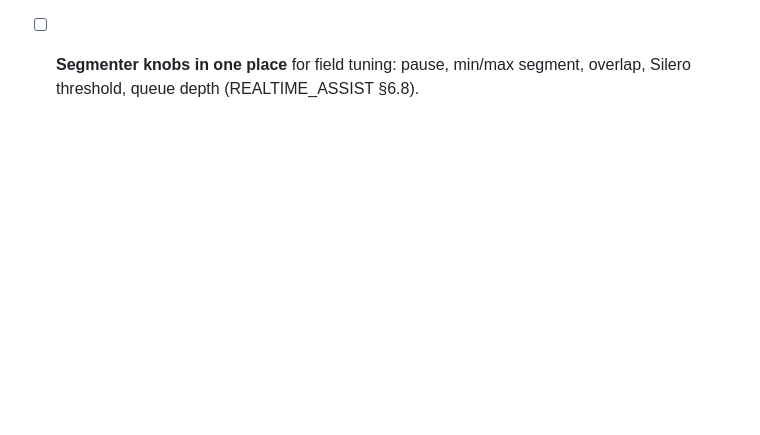
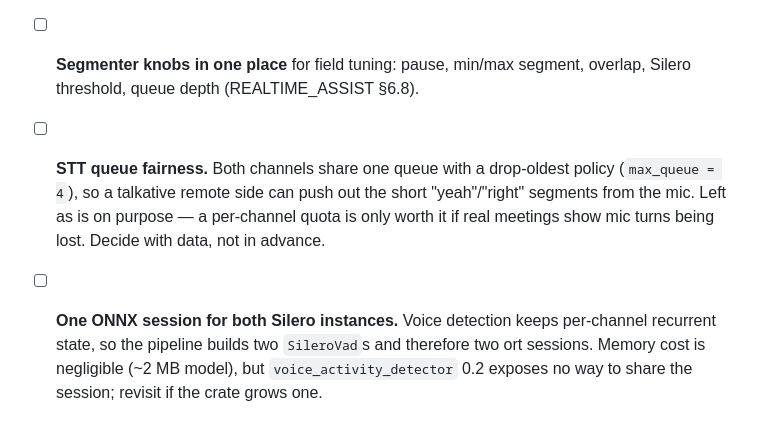
Before and after one commit to gilb-ai/gilb-recorder, a Markdown page: docs/assist-todo.md, the part around the change. Rendered like a GitHub page; blank space fills up the shorter version.

Commit message:
docs: record the two assist trade-offs left open by the review
Co-Authored-By: Claude Fable 5 <noreply@anthropic.com>
Claude-Session: https://claude.ai/code/session_01NsQV7k76RqtUTgc1VDY1gj

```diff
--- a/docs/assist-todo.md
+++ b/docs/assist-todo.md
@@ -74,3 +74,13 @@ owes, found while Rodnik adopted the stack first.
   ONNX/NeMo instead of the in-tree whisper.cpp.
 - [ ] **Segmenter knobs in one place** for field tuning: pause, min/max
   segment, overlap, Silero threshold, queue depth (REALTIME_ASSIST §6.8).
+- [ ] **STT queue fairness.** Both channels share one queue with a
+  drop-oldest policy (`max_queue = 4`), so a talkative remote side can push
+  out the short "yeah"/"right" segments from the mic. Left as is on purpose —
+  a per-channel quota is only worth it if real meetings show mic turns being
+  lost. Decide with data, not in advance.
+- [ ] **One ONNX session for both Silero instances.** Voice detection keeps
+  per-channel recurrent state, so the pipeline builds two `SileroVad`s and
+  therefore two ort sessions. Memory cost is negligible (~2 MB model), but
+  `voice_activity_detector` 0.2 exposes no way to share the session; revisit
+  if the crate grows one.
```
